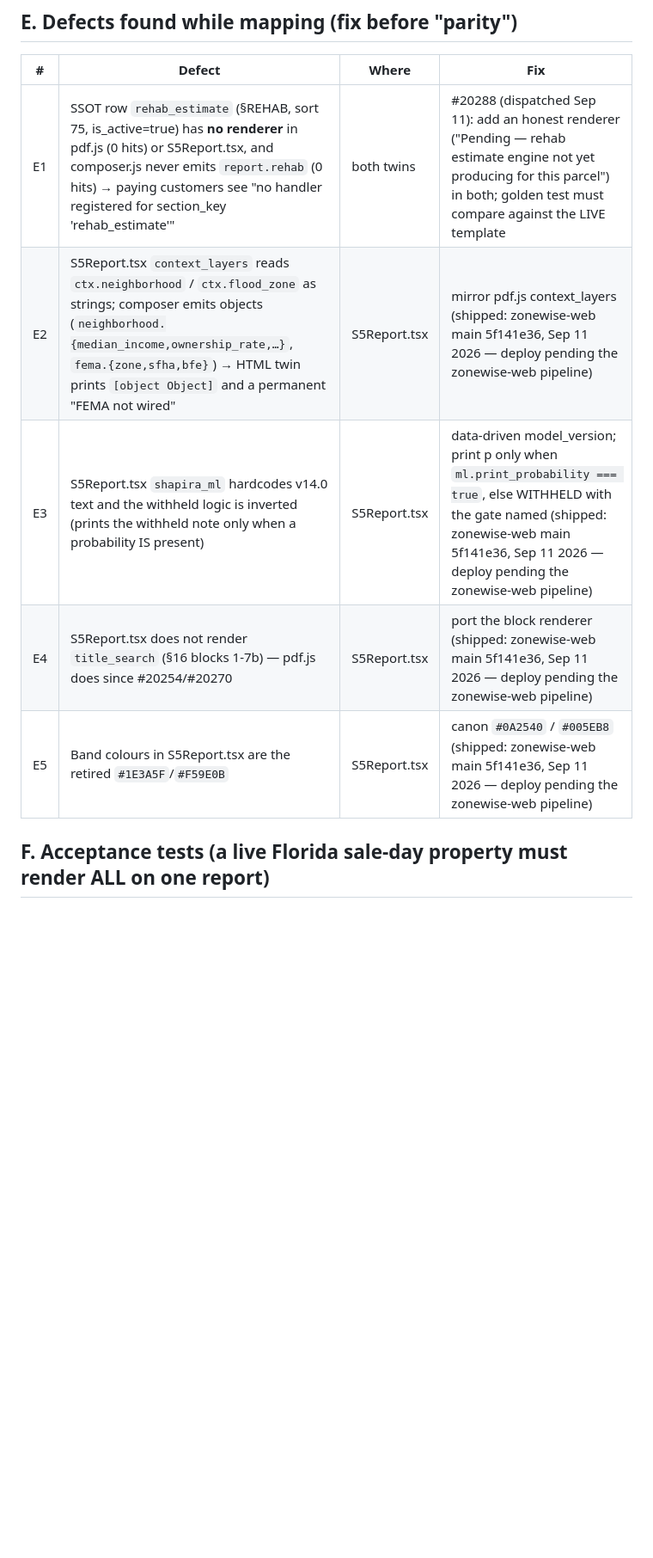
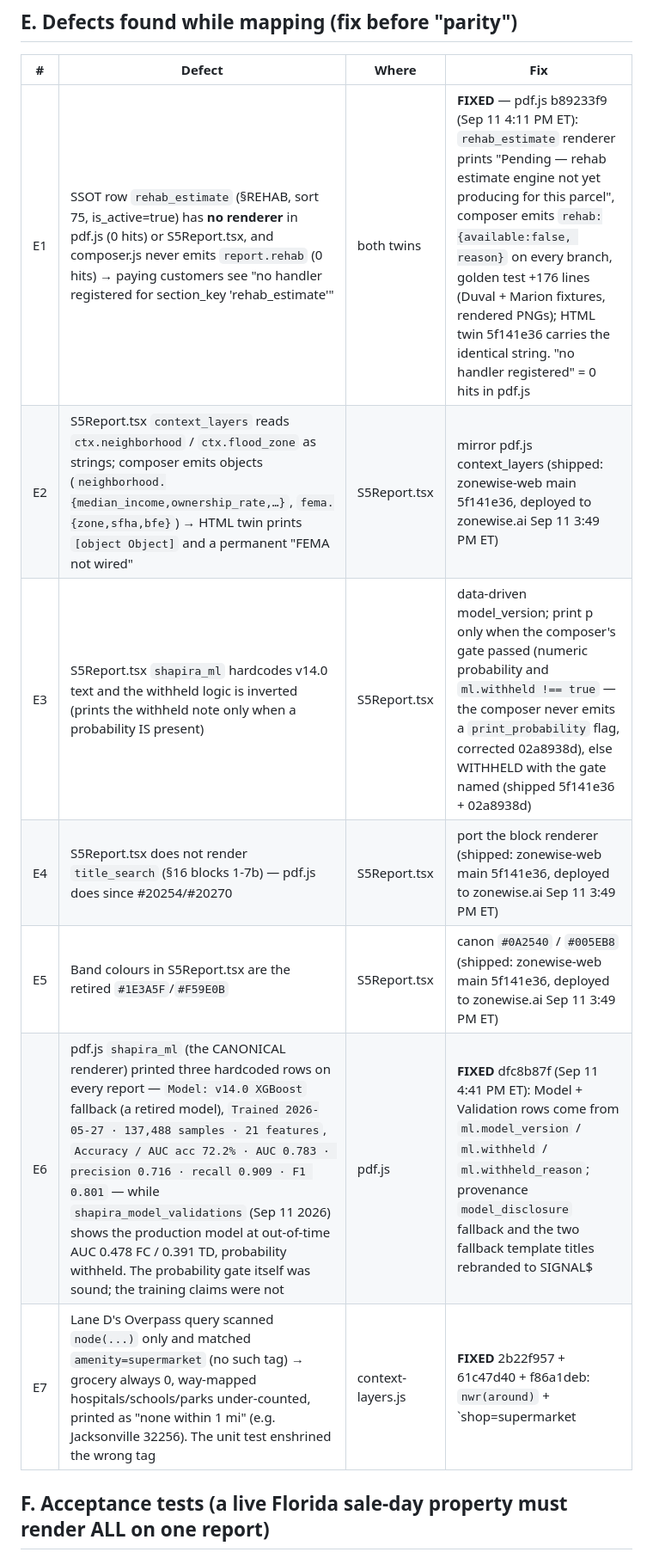
Before and after one commit to breverdbidder/everest-battle-cards, a Markdown page: attom-parity/docs/KPI_PARITY_MATRIX.md, the part around one of its changes. Shown at 86% size. GitHub-like rendering; blank space fills up the shorter version.

Commit message:
docs: mirror KPI matrix + 18-section schema — verified lane outcomes E1/B1/D/E/C/G, defects E6/E7 (Sep 11 2026) update attom-parity/docs/KPI_PARITY_MATRIX.md

```diff
--- a/attom-parity/docs/KPI_PARITY_MATRIX.md
+++ b/attom-parity/docs/KPI_PARITY_MATRIX.md
@@ -58,11 +59,13 @@
 
 | # | Defect | Where | Fix |
 |---|---|---|---|
-| E1 | SSOT row `rehab_estimate` (§REHAB, sort 75, is_active=true) has **no renderer** in pdf.js (0 hits) or S5Report.tsx, and composer.js never emits `report.rehab` (0 hits) → paying customers see "no handler registered for section_key 'rehab_estimate'" | both twins | #20288 (dispatched Sep 11): add an honest renderer ("Pending — rehab estimate engine not yet producing for this parcel") in both; golden test must compare against the LIVE template |
-| E2 | S5Report.tsx `context_layers` reads `ctx.neighborhood` / `ctx.flood_zone` as strings; composer emits objects (`neighborhood.{median_income,ownership_rate,…}`, `fema.{zone,sfha,bfe}`) → HTML twin prints `[object Object]` and a permanent "FEMA not wired" | S5Report.tsx | mirror pdf.js context_layers (shipped: zonewise-web main 5f141e36, Sep 11 2026 — deploy pending the zonewise-web pipeline) |
-| E3 | S5Report.tsx `shapira_ml` hardcodes v14.0 text and the withheld logic is inverted (prints the withheld note only when a probability IS present) | S5Report.tsx | data-driven model_version; print p only when `ml.print_probability === true`, else WITHHELD with the gate named (shipped: zonewise-web main 5f141e36, Sep 11 2026 — deploy pending the zonewise-web pipeline) |
-| E4 | S5Report.tsx does not render `title_search` (§16 blocks 1-7b) — pdf.js does since #20254/#20270 | S5Report.tsx | port the block renderer (shipped: zonewise-web main 5f141e36, Sep 11 2026 — deploy pending the zonewise-web pipeline) |
-| E5 | Band colours in S5Report.tsx are the retired `#1E3A5F`/`#F59E0B` | S5Report.tsx | canon `#0A2540` / `#005EB8` (shipped: zonewise-web main 5f141e36, Sep 11 2026 — deploy pending the zonewise-web pipeline) |
+| E1 | SSOT row `rehab_estimate` (§REHAB, sort 75, is_active=true) has **no renderer** in pdf.js (0 hits) or S5Report.tsx, and composer.js never emits `report.rehab` (0 hits) → paying customers see "no handler registered for section_key 'rehab_estimate'" | both twins | **FIXED** — pdf.js b89233f9 (Sep 11 4:11 PM ET): `rehab_estimate` renderer prints "Pending — rehab estimate engine not yet producing for this parcel", composer emits `rehab:{available:false, reason}` on every branch, golden test +176 lines (Duval + Marion fixtures, rendered PNGs); HTML twin 5f141e36 carries the identical string. "no handler registered" = 0 hits in pdf.js |
+| E2 | S5Report.tsx `context_layers` reads `ctx.neighborhood` / `ctx.flood_zone` as strings; composer emits objects (`neighborhood.{median_income,ownership_rate,…}`, `fema.{zone,sfha,bfe}`) → HTML twin prints `[object Object]` and a permanent "FEMA not wired" | S5Report.tsx | mirror pdf.js context_layers (shipped: zonewise-web main 5f141e36, deployed to zonewise.ai Sep 11 3:49 PM ET) |
+| E3 | S5Report.tsx `shapira_ml` hardcodes v14.0 text and the withheld logic is inverted (prints the withheld note only when a probability IS present) | S5Report.tsx | data-driven model_version; print p only when the composer's gate passed (numeric probability and `ml.withheld !== true` — the composer never emits a `print_probability` flag, corrected 02a8938d), else WITHHELD with the gate named (shipped 5f141e36 + 02a8938d) |
+| E4 | S5Report.tsx does not render `title_search` (§16 blocks 1-7b) — pdf.js does since #20254/#20270 | S5Report.tsx | port the block renderer (shipped: zonewise-web main 5f141e36, deployed to zonewise.ai Sep 11 3:49 PM ET) |
+| E5 | Band colours in S5Report.tsx are the retired `#1E3A5F`/`#F59E0B` | S5Report.tsx | canon `#0A2540` / `#005EB8` (shipped: zonewise-web main 5f141e36, deployed to zonewise.ai Sep 11 3:49 PM ET) |
+| E6 | pdf.js `shapira_ml` (the CANONICAL renderer) printed three hardcoded rows on every report — `Model: v14.0 XGBoost` fallback (a retired model), `Trained 2026-05-27 · 137,488 samples · 21 features`, `Accuracy / AUC acc 72.2% · AUC 0.783 · precision 0.716 · recall 0.909 · F1 0.801` — while `shapira_model_validations` (Sep 11 2026) shows the production model at out-of-time AUC 0.478 FC / 0.391 TD, probability withheld. The probability gate itself was sound; the training claims were not | pdf.js | **FIXED** dfc8b87f (Sep 11 4:41 PM ET): Model + Validation rows come from `ml.model_version` / `ml.withheld` / `ml.withheld_reason`; provenance `model_disclosure` fallback and the two fallback template titles rebranded to SIGNAL$ |
+| E7 | Lane D's Overpass query scanned `node(...)` only and matched `amenity=supermarket` (no such tag) → grocery always 0, way-mapped hospitals/schools/parks under-counted, printed as "none within 1 mi" (e.g. Jacksonville 32256). The unit test enshrined the wrong tag | context-layers.js | **FIXED** 2b22f957 + 61c47d40 + f86a1deb: `nwr(around)` + `shop=supermarket|grocery|greengrocer` + `out center` (centroid read from `el.center` for ways/relations); test fixture uses the real tags and a way element; stale `poi` cache rows deleted so the next report re-fetches |
 
 ## F. Acceptance tests (a live Florida sale-day property must render ALL on one report)
 
```
Also changed, not shown: other parts of attom-parity/docs/KPI_PARITY_MATRIX.md (+9 -8 lines).
